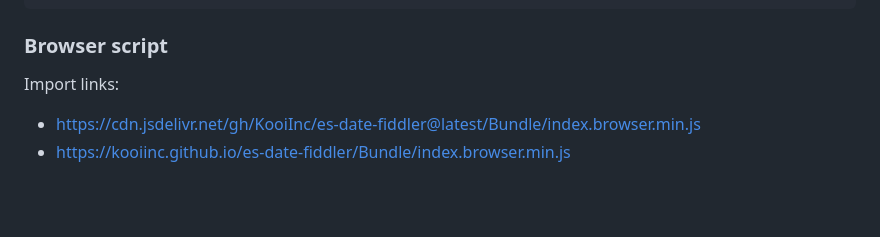
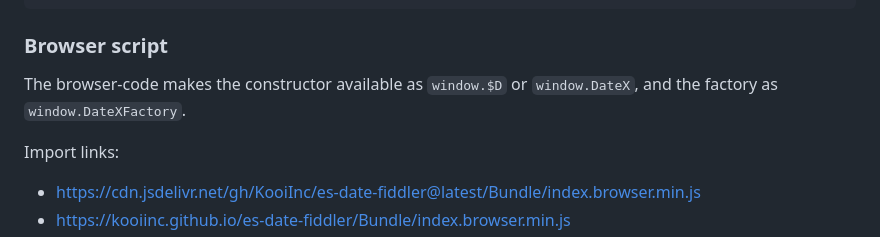
Before and after one commit to KooiInc/es-date-fiddler, a Markdown page: README.md, the part around the change. Rendered like a GitHub page; blank space fills up the shorter version.

````diff
--- a/README.md
+++ b/README.md
@@ -67,6 +67,8 @@ const $D = dxFactory();
 ```
 
 ### Browser script
+The browser-code makes the constructor available as `window.$D` or `window.DateX`,
+and the factory as `window.DateXFactory`.
 
 Import links:
 - https://cdn.jsdelivr.net/gh/KooiInc/es-date-fiddler@latest/Bundle/index.browser.min.js
````
